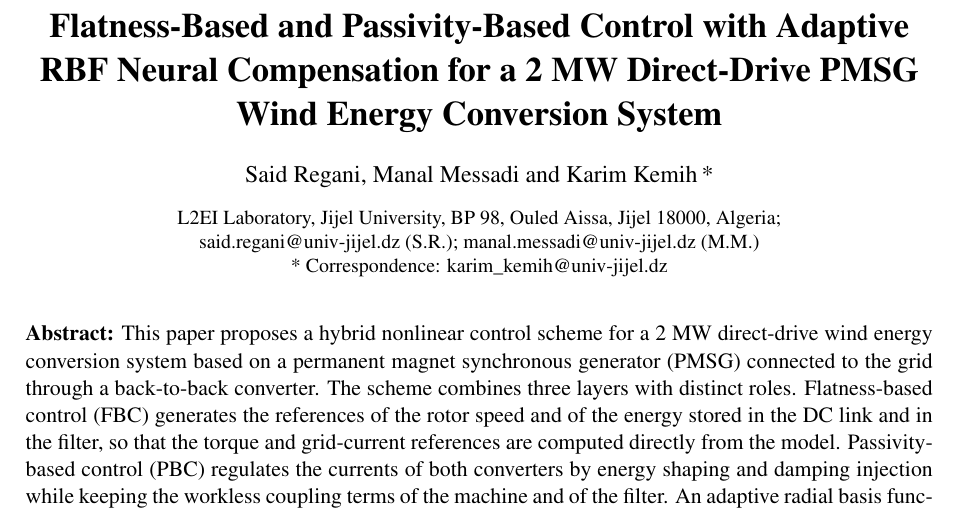
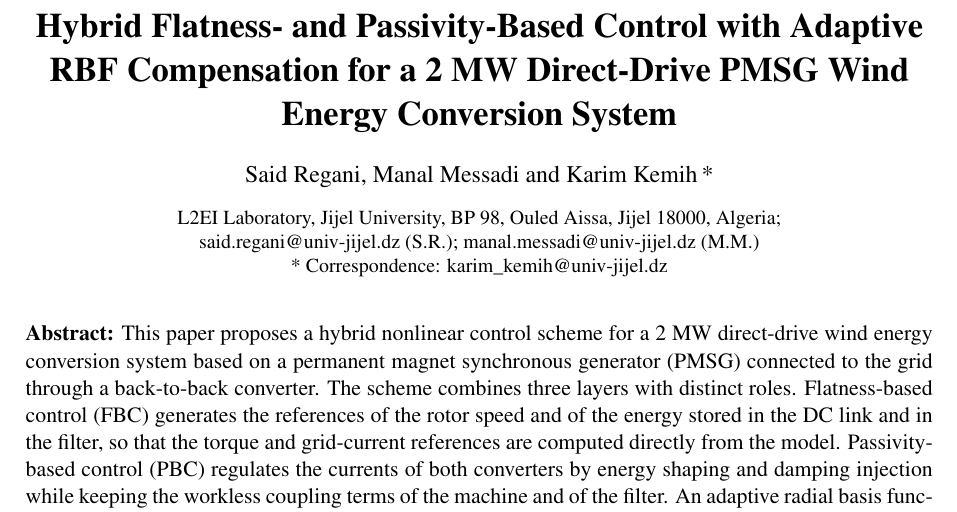
Before and after one commit to saidregani/myphdproject, a LaTeX document (paper_draft_en/main.tex): part of page 1 of 19, cut so that both start at the same text. Compiled offline with pdfLaTeX.

Commit message:
Use the title 'Hybrid Flatness- and Passivity-Based Control with Adaptive RBF Compensation for a 2 MW Direct-Drive PMSG WECS'
Co-Authored-By: Claude Opus 5.5 <noreply@anthropic.com>
Claude-Session: https://claude.ai/code/session_01JLQN8db6bxeaoqfycny3EU

```diff
--- a/paper_draft_en/main.tex
+++ b/paper_draft_en/main.tex
@@ -31,7 +31,7 @@
 \begin{document}
 
 \begin{center}
-{\LARGE\bfseries Flatness-Based and Passivity-Based Control with Adaptive RBF Neural Compensation for a 2~MW Direct-Drive PMSG Wind Energy Conversion System\par}
+{\LARGE\bfseries Hybrid Flatness- and Passivity-Based Control with Adaptive RBF Compensation for a 2~MW Direct-Drive PMSG Wind Energy Conversion System\par}
 \vspace{12pt}
 {\large Said Regani, Manal Messadi and Karim Kemih\,*\par}
 \vspace{6pt}
```
Also changed, not shown: paper_draft_en/Regani_PMSG_FBC_PBC_RBF_draft.pdf, paper_draft_en/main.pdf, 1 other file.
